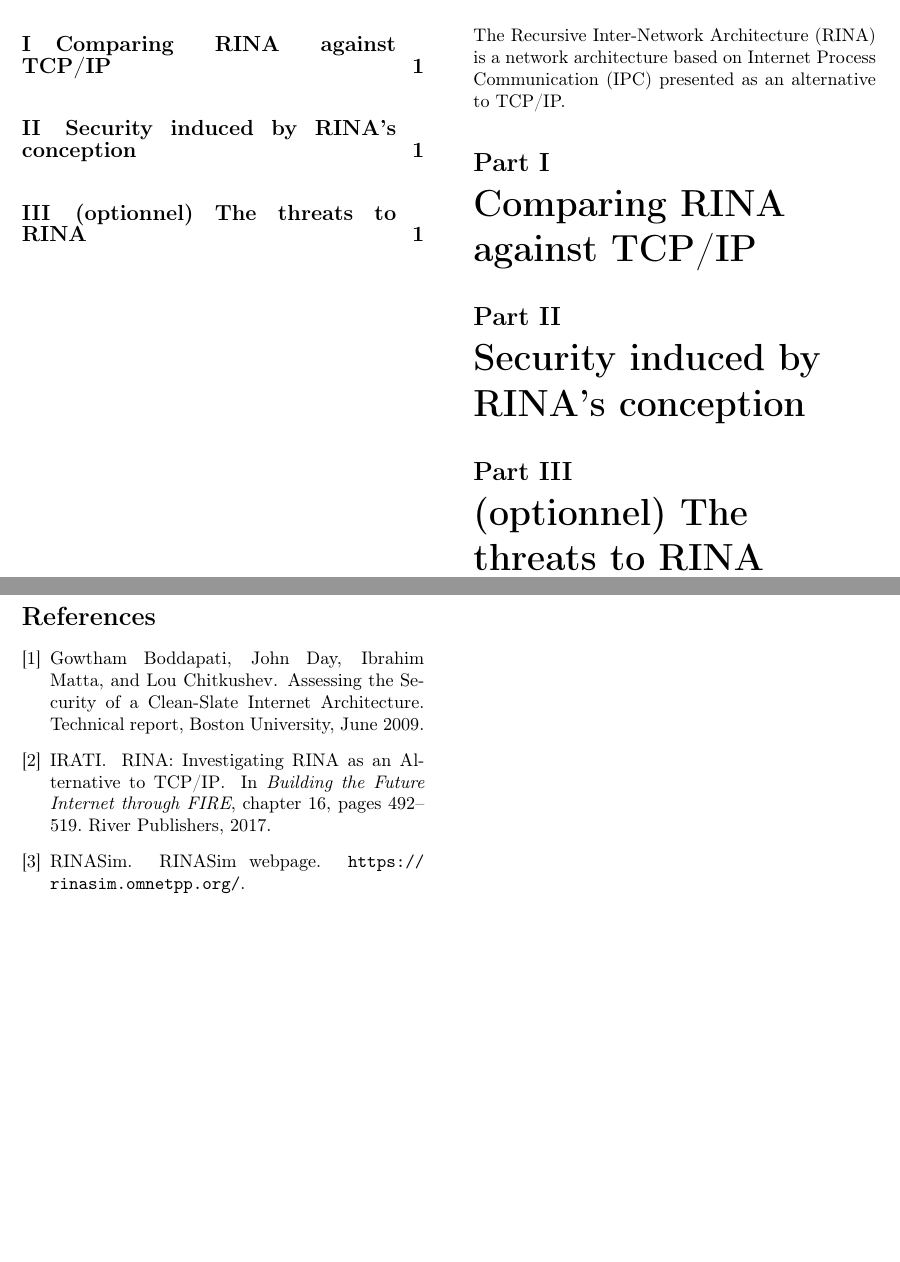
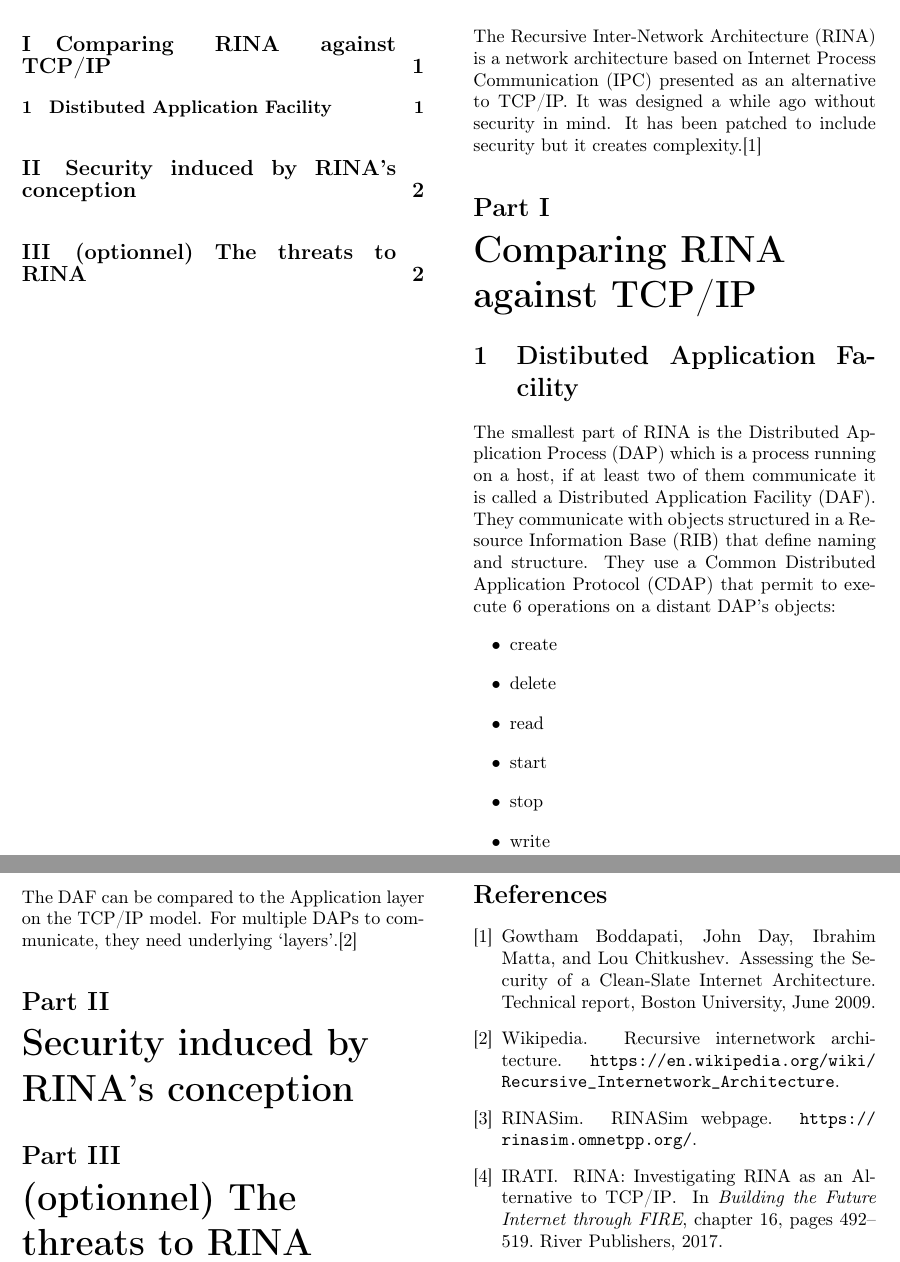
Before and after one commit to PaulDance/rinasec, a LaTeX document (Report/report.tex, which reads Report/report.bib): two parts of pages 1 and 2 of 2, joined at a grey line, cut so that both start at the same text, the shorter picture padded with empty space. Compiled offline with pdfLaTeX.

Commit message:
Define what is a DAP

```diff
--- a/Report/report.bib
+++ b/Report/report.bib
@@ -22,3 +22,9 @@
     year      = "2009",
     month    = "June",
 }
+
+@misc{wiki,
+    author = "Wikipedia",
+    title = "Recursive Internetwork Architecture",
+    howpublished = "\url{https://en.wikipedia.org/wiki/Recursive_Internetwork_Architecture}"
+}
--- a/Report/report.tex
+++ b/Report/report.tex
@@ -14,9 +14,26 @@
 \newpage
 \part*{Introduction}
 The Recursive Inter-Network Architecture (RINA) is a network architecture based on Internet Process Communication
-(IPC) presented as an alternative to TCP/IP.
+(IPC) presented as an alternative to TCP/IP.\@ It was designed a while ago without security in mind. It has been
+patched to include security but it creates complexity.\cite{assessing-security}
 
 \part{Comparing RINA against TCP/IP}
+\section{Distibuted Application Facility}
+The smallest part of RINA is the Distributed Application Process (DAP) which is a process running on a host,
+if at least two of them communicate it is called a Distributed Application Facility (DAF). They communicate
+with objects structured in a Resource Information Base (RIB) that define naming and structure. They use
+a Common Distributed Application Protocol (CDAP) that permit to execute 6 operations on a distant DAP's
+objects:
+\begin{itemize}
+\item create
+\item delete
+\item read
+\item start
+\item stop
+\item write
+\end{itemize}
+The DAF can be compared to the Application layer on the TCP/IP model. For multiple DAPs to communicate, they
+need underlying `layers'.\cite{wiki}
 
 \part{Security induced by RINA's conception}
 
```
Also changed, not shown: Report/report.bib (2 more changed lines), Report/report.tex (2 more changed lines).
